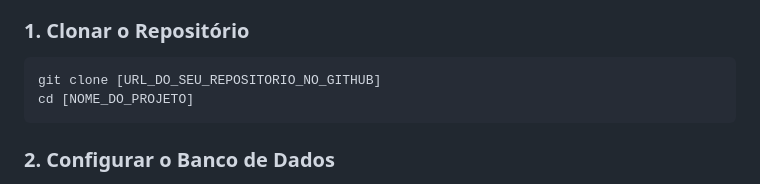
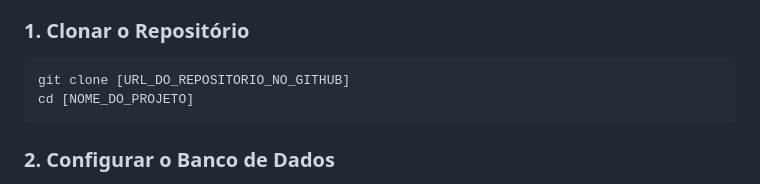
Before and after one commit to patrickcsouzadev/topfilmesc, a Markdown page: README.md, the part around the change printed below. Rendered like a GitHub page.

````diff
--- a/README.md
+++ b/README.md
@@ -58,7 +58,7 @@ Siga os passos abaixo para configurar e executar o projeto no seu ambiente de de
 
 ### 1. Clonar o Repositório
 ```bash
-git clone [URL_DO_SEU_REPOSITORIO_NO_GITHUB]
+git clone [URL_DO_REPOSITORIO_NO_GITHUB]
 cd [NOME_DO_PROJETO]
 ```
 
````
Also changed, not shown: other parts of README.md (+1 -1 lines).
